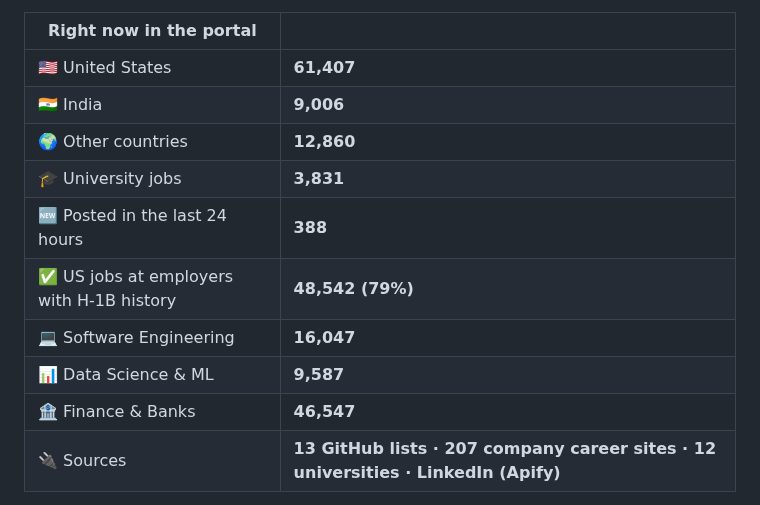
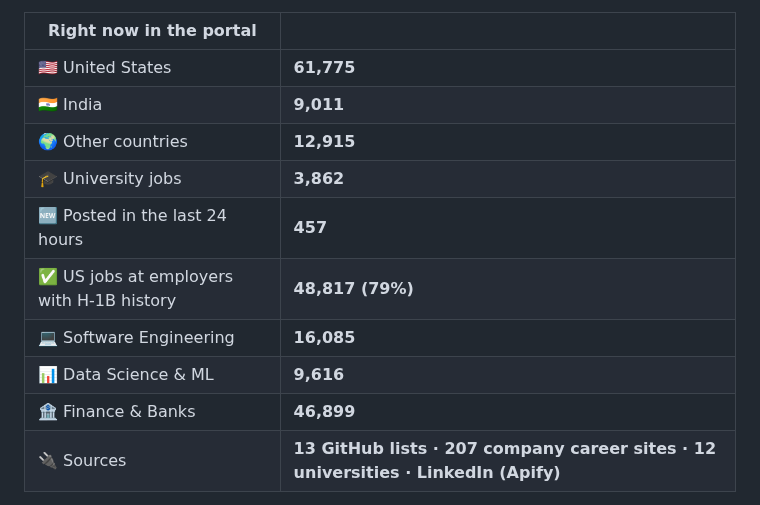
Before and after one commit to jai0812/job_portal, a Markdown page: README.md, the part around one of its changes. Drawn GitHub-style.

```diff
--- a/README.md
+++ b/README.md
@@ -30,15 +30,15 @@ This section is rewritten by the portal itself after every hourly refresh.
 
 | Right now in the portal | |
 |---|---|
-| 🇺🇸 United States | **61,407** |
-| 🇮🇳 India | **9,006** |
-| 🌍 Other countries | **12,860** |
-| 🎓 University jobs | **3,831** |
-| 🆕 Posted in the last 24 hours | **388** |
-| ✅ US jobs at employers with H-1B history | **48,542 (79%)** |
-| 💻 Software Engineering | **16,047** |
-| 📊 Data Science & ML | **9,587** |
-| 🏦 Finance & Banks | **46,547** |
+| 🇺🇸 United States | **61,775** |
+| 🇮🇳 India | **9,011** |
+| 🌍 Other countries | **12,915** |
+| 🎓 University jobs | **3,862** |
+| 🆕 Posted in the last 24 hours | **457** |
+| ✅ US jobs at employers with H-1B history | **48,817 (79%)** |
+| 💻 Software Engineering | **16,085** |
+| 📊 Data Science & ML | **9,616** |
+| 🏦 Finance & Banks | **46,899** |
 | 🔌 Sources | **13 GitHub lists · 207 company career sites · 12 universities · LinkedIn (Apify)** |
 
 **Freshest early-career tech & data roles at employers with H-1B history**
```
Also changed, not shown: other parts of README.md (+16 -16 lines).
